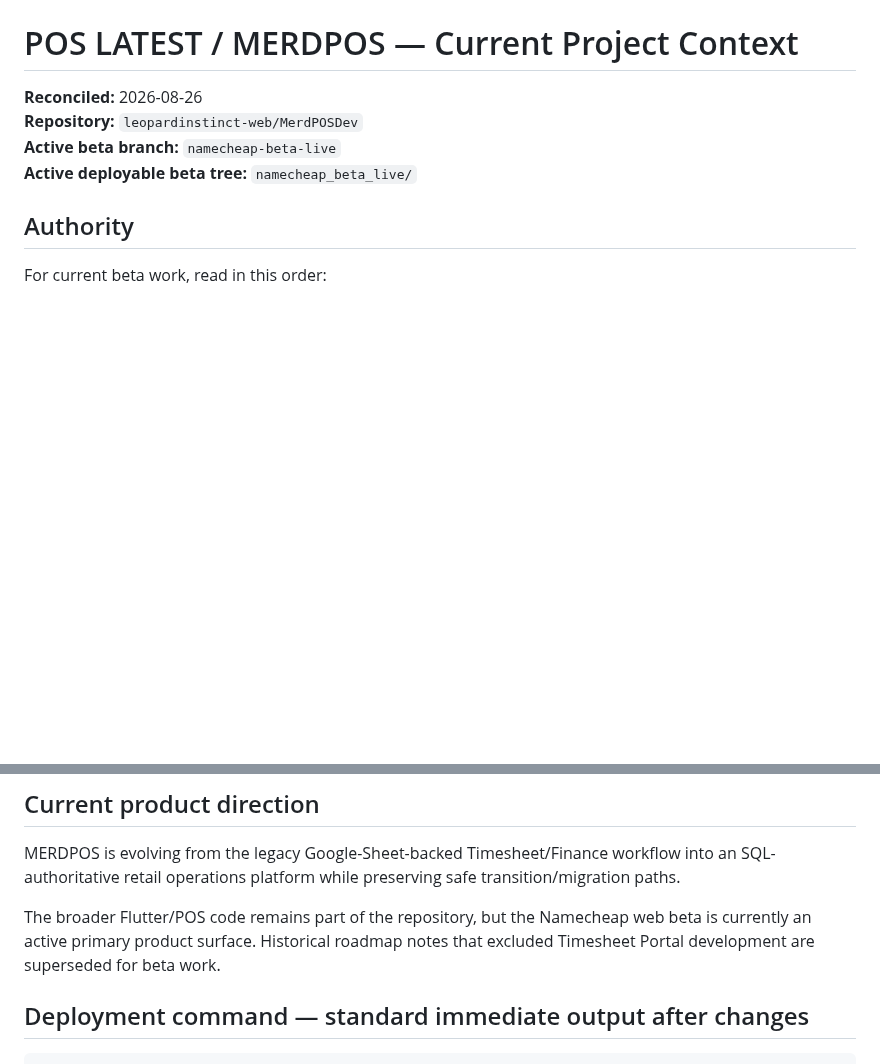
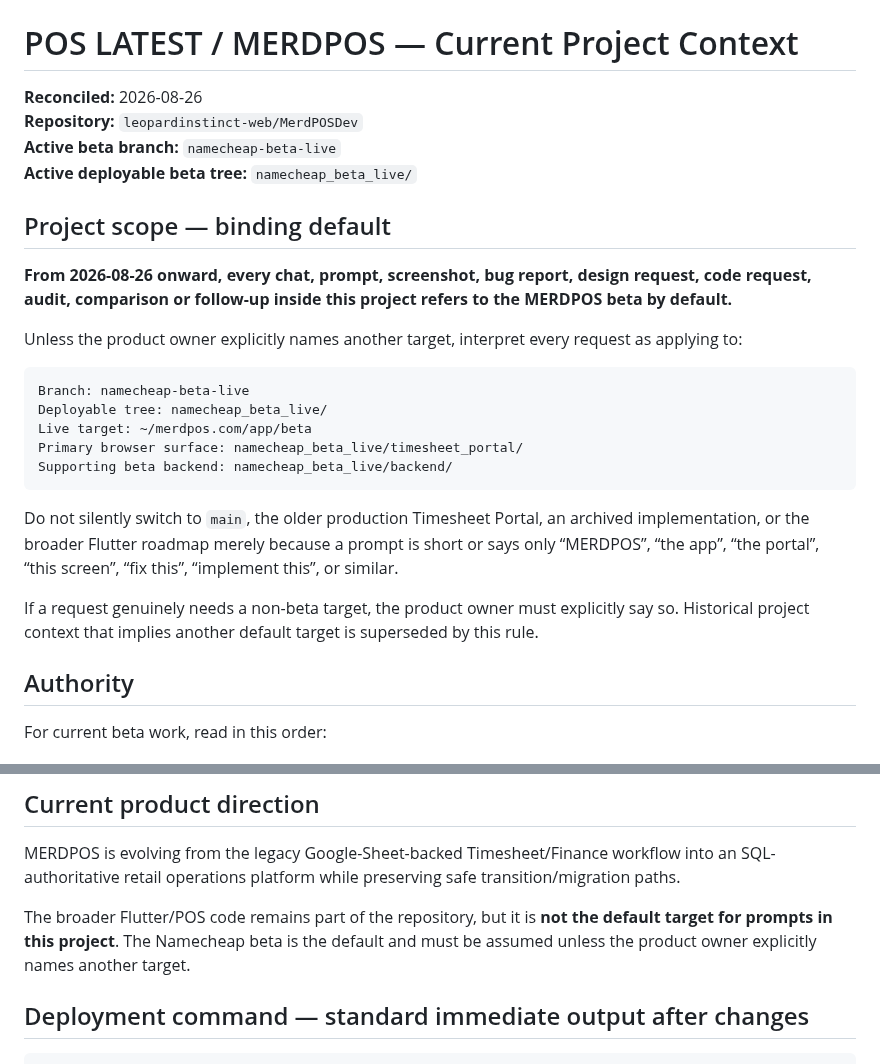
Before and after one commit to leopardinstinct-web/MerdPOSDev, a Markdown page: docs/pos_latest/PROJECT_CONTEXT.md, 2 parts joined by grey strips. GitHub-like rendering; blank space fills up the shorter version.

Commit message:
Make beta the default scope for all project prompts

````diff
--- a/docs/pos_latest/PROJECT_CONTEXT.md
+++ b/docs/pos_latest/PROJECT_CONTEXT.md
@@ -4,6 +4,24 @@
 **Repository:** `leopardinstinct-web/MerdPOSDev`
 **Active beta branch:** `namecheap-beta-live`
 **Active deployable beta tree:** `namecheap_beta_live/`
+
+## Project scope — binding default
+
+**From 2026-08-26 onward, every chat, prompt, screenshot, bug report, design request, code request, audit, comparison or follow-up inside this project refers to the MERDPOS beta by default.**
+
+Unless the product owner explicitly names another target, interpret every request as applying to:
+
+```text
+Branch: namecheap-beta-live
+Deployable tree: namecheap_beta_live/
+Live target: ~/merdpos.com/app/beta
+Primary browser surface: namecheap_beta_live/timesheet_portal/
+Supporting beta backend: namecheap_beta_live/backend/
+```
+
+Do not silently switch to `main`, the older production Timesheet Portal, an archived implementation, or the broader Flutter roadmap merely because a prompt is short or says only “MERDPOS”, “the app”, “the portal”, “this screen”, “fix this”, “implement this”, or similar.
+
+If a request genuinely needs a non-beta target, the product owner must explicitly say so. Historical project context that implies another default target is superseded by this rule.
 
 ## Authority
 
@@ -220,7 +238,7 @@ Do not update README merely to make a feature appear complete. README must descr
 
 MERDPOS is evolving from the legacy Google-Sheet-backed Timesheet/Finance workflow into an SQL-authoritative retail operations platform while preserving safe transition/migration paths.
 
-The broader Flutter/POS code remains part of the repository, but the Namecheap web beta is currently an active primary product surface. Historical roadmap notes that excluded Timesheet Portal development are superseded for beta work.
+The broader Flutter/POS code remains part of the repository, but it is **not the default target for prompts in this project**. The Namecheap beta is the default and must be assumed unless the product owner explicitly names another target.
 
 ## Deployment command — standard immediate output after changes
 
````
